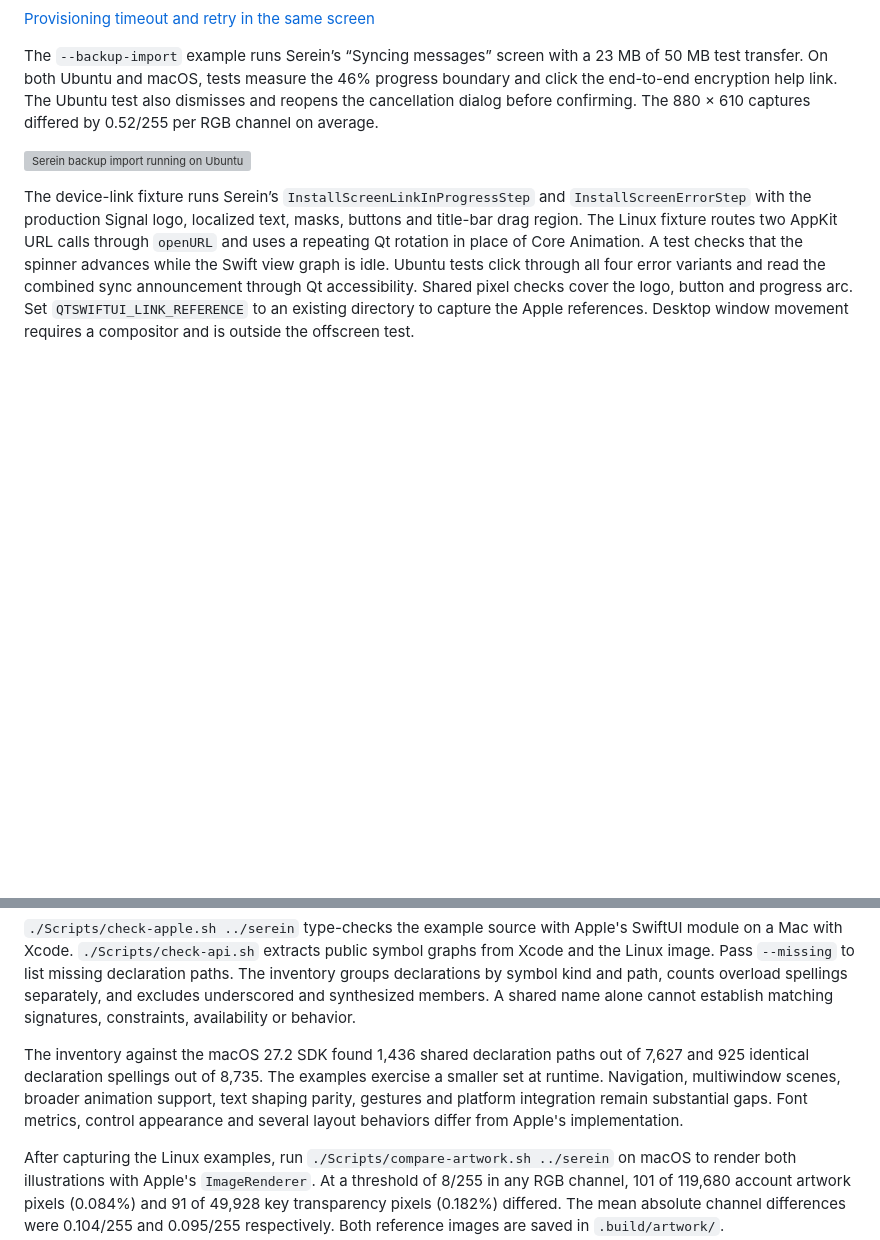
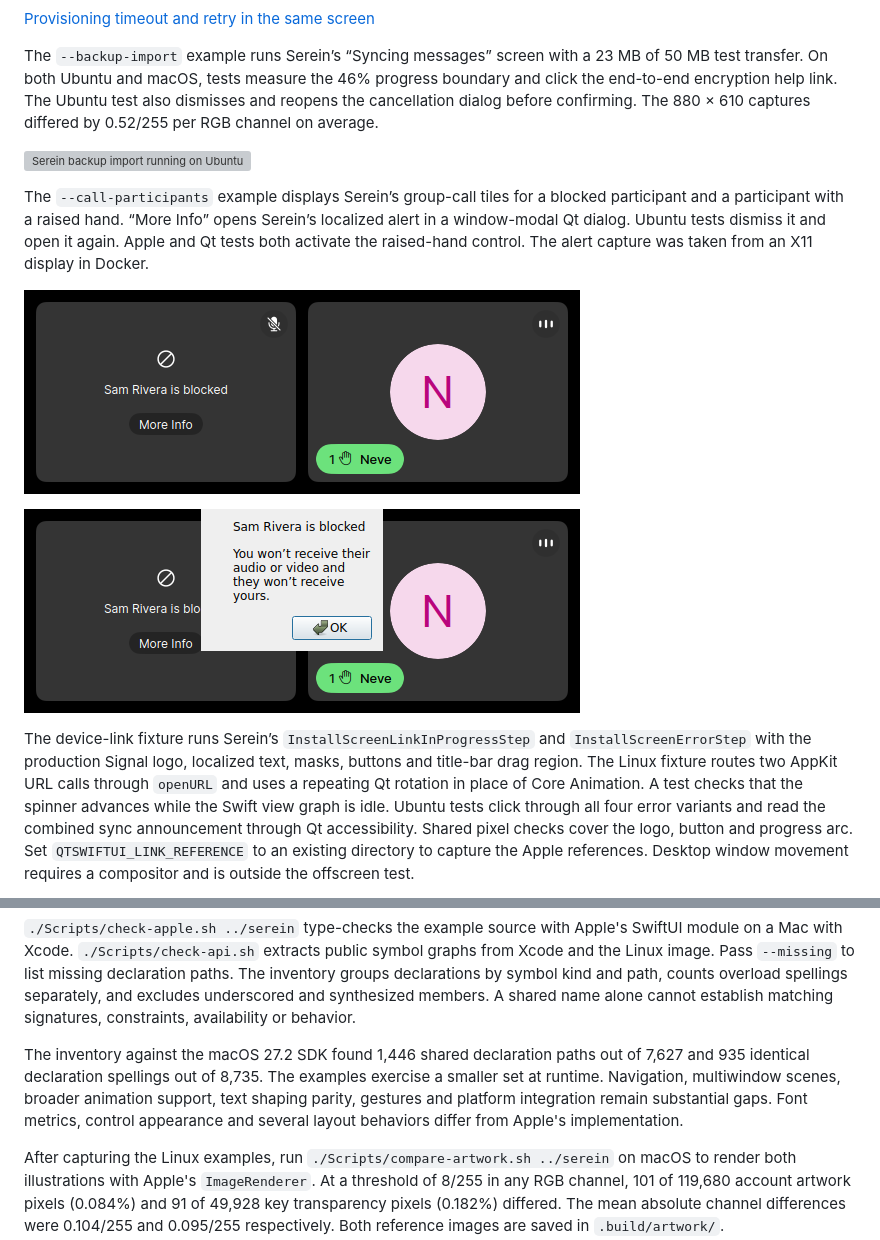
Before and after one commit to crowell/QtSwiftUI, a Markdown page: README.md, 2 parts joined by grey strips. GitHub-like rendering; pictures changed too: Screenshots/call-participant-alert.png (added), Screenshots/call-participants.png (added); blank space fills up the shorter version; grey boxes are pictures that could not be loaded.

```diff
--- a/README.md
+++ b/README.md
@@ -45,6 +45,12 @@ The `--link-qr` example runs Serein’s production device-link QR screen with th
 The `--backup-import` example runs Serein’s “Syncing messages” screen with a 23 MB of 50 MB test transfer. On both Ubuntu and macOS, tests measure the 46% progress boundary and click the end-to-end encryption help link. The Ubuntu test also dismisses and reopens the cancellation dialog before confirming. The 880 × 610 captures differed by 0.52/255 per RGB channel on average.
 
 ![Serein backup import running on Ubuntu](Screenshots/backup-import.png)
+
+The `--call-participants` example displays Serein’s group-call tiles for a blocked participant and a participant with a raised hand. “More Info” opens Serein’s localized alert in a window-modal Qt dialog. Ubuntu tests dismiss it and open it again. Apple and Qt tests both activate the raised-hand control. The alert capture was taken from an X11 display in Docker.
+
+![Serein’s group-call participant tiles](Screenshots/call-participants.png)
+
+![Serein’s blocked-participant alert](Screenshots/call-participant-alert.png)
 
 The device-link fixture runs Serein’s `InstallScreenLinkInProgressStep` and `InstallScreenErrorStep` with the production Signal logo, localized text, masks, buttons and title-bar drag region. The Linux fixture routes two AppKit URL calls through `openURL` and uses a repeating Qt rotation in place of Core Animation. A test checks that the spinner advances while the Swift view graph is idle. Ubuntu tests click through all four error variants and read the combined sync announcement through Qt accessibility. Shared pixel checks cover the logo, button and progress arc. Set `QTSWIFTUI_LINK_REFERENCE` to an existing directory to capture the Apple references. Desktop window movement requires a compositor and is outside the offscreen test.
 
@@ -267,7 +273,7 @@ The target is source compatibility with Apple's public SwiftUI APIs. The impleme
 
 `./Scripts/check-apple.sh ../serein` type-checks the example source with Apple's SwiftUI module on a Mac with Xcode. `./Scripts/check-api.sh` extracts public symbol graphs from Xcode and the Linux image. Pass `--missing` to list missing declaration paths. The inventory groups declarations by symbol kind and path, counts overload spellings separately, and excludes underscored and synthesized members. A shared name alone cannot establish matching signatures, constraints, availability or behavior.
 
-The inventory against the macOS 27.2 SDK found 1,436 shared declaration paths out of 7,627 and 925 identical declaration spellings out of 8,735. The examples exercise a smaller set at runtime. Navigation, multiwindow scenes, broader animation support, text shaping parity, gestures and platform integration remain substantial gaps. Font metrics, control appearance and several layout behaviors differ from Apple's implementation.
+The inventory against the macOS 27.2 SDK found 1,446 shared declaration paths out of 7,627 and 935 identical declaration spellings out of 8,735. The examples exercise a smaller set at runtime. Navigation, multiwindow scenes, broader animation support, text shaping parity, gestures and platform integration remain substantial gaps. Font metrics, control appearance and several layout behaviors differ from Apple's implementation.
 
 After capturing the Linux examples, run `./Scripts/compare-artwork.sh ../serein` on macOS to render both illustrations with Apple's `ImageRenderer`. At a threshold of 8/255 in any RGB channel, 101 of 119,680 account artwork pixels (0.084%) and 91 of 49,928 key transparency pixels (0.182%) differed. The mean absolute channel differences were 0.104/255 and 0.095/255 respectively. Both reference images are saved in `.build/artwork/`.
 
```
Also changed, not shown: 13 other files.
